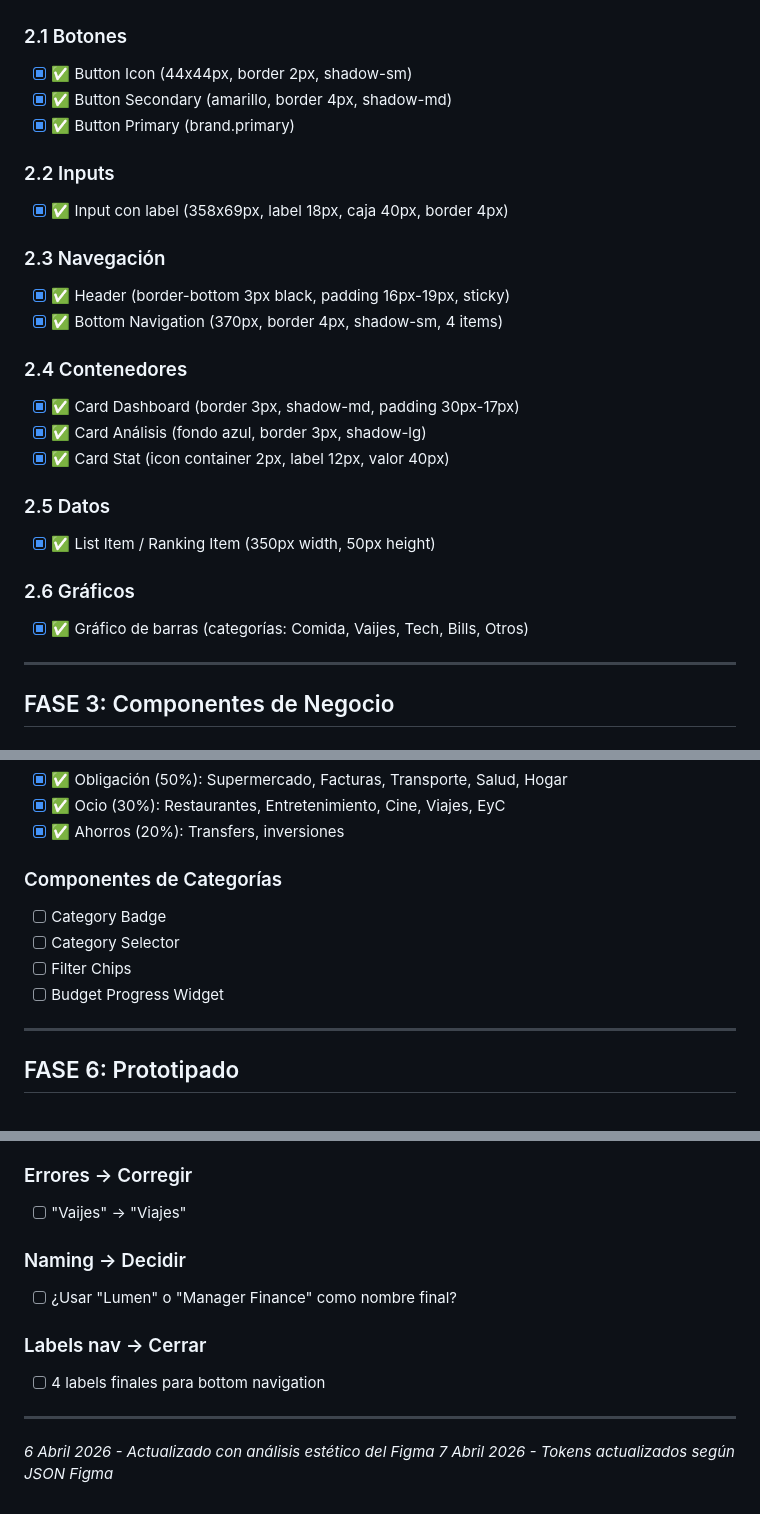
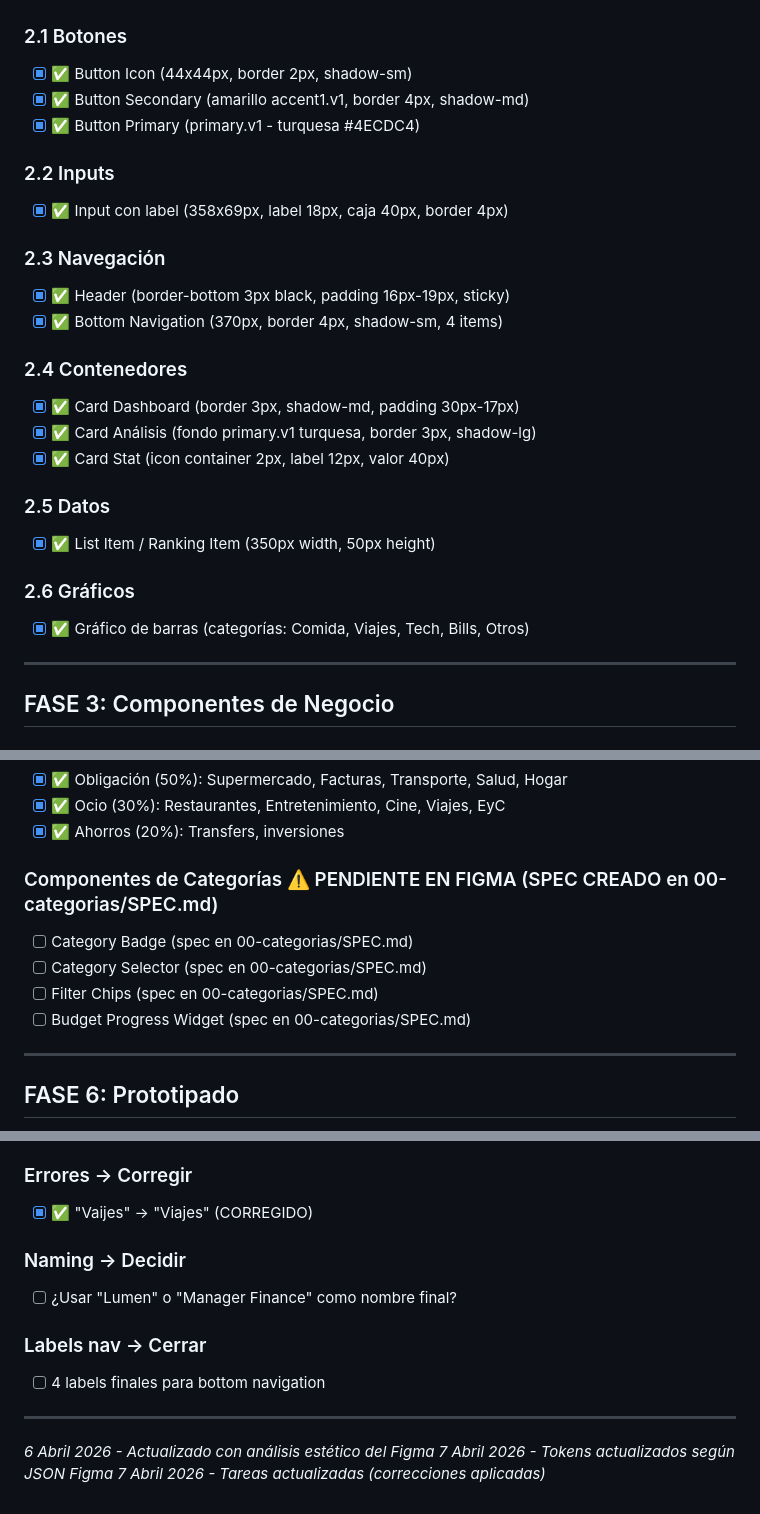
Before and after one commit to vandalieu06/manager-finance, a Markdown page: docs/figma/TAREAS_FIGMA.md, 3 parts joined by grey strips. Drawn GitHub-style.

```diff
--- a/docs/figma/TAREAS_FIGMA.md
+++ b/docs/figma/TAREAS_FIGMA.md
@@ -173,8 +173,8 @@ Lista de tareas con checkbox. Marcar [x] cuando esté hecho.
 
 ### 2.1 Botones
 - [x] ✅ Button Icon (44x44px, border 2px, shadow-sm)
-- [x] ✅ Button Secondary (amarillo, border 4px, shadow-md)
-- [x] ✅ Button Primary (brand.primary)
+- [x] ✅ Button Secondary (amarillo accent1.v1, border 4px, shadow-md)
+- [x] ✅ Button Primary (primary.v1 - turquesa #4ECDC4)
 
 ### 2.2 Inputs
 - [x] ✅ Input con label (358x69px, label 18px, caja 40px, border 4px)
@@ -185,14 +185,14 @@ Lista de tareas con checkbox. Marcar [x] cuando esté hecho.
 
 ### 2.4 Contenedores
 - [x] ✅ Card Dashboard (border 3px, shadow-md, padding 30px-17px)
-- [x] ✅ Card Análisis (fondo azul, border 3px, shadow-lg)
+- [x] ✅ Card Análisis (fondo primary.v1 turquesa, border 3px, shadow-lg)
 - [x] ✅ Card Stat (icon container 2px, label 12px, valor 40px)
 
 ### 2.5 Datos
 - [x] ✅ List Item / Ranking Item (350px width, 50px height)
 
 ### 2.6 Gráficos
-- [x] ✅ Gráfico de barras (categorías: Comida, Vaijes, Tech, Bills, Otros)
+- [x] ✅ Gráfico de barras (categorías: Comida, Viajes, Tech, Bills, Otros)
 
 ---
 
@@ -256,11 +256,11 @@ Lista de tareas con checkbox. Marcar [x] cuando esté hecho.
 - [x] ✅ Ocio (30%): Restaurantes, Entretenimiento, Cine, Viajes, EyC
 - [x] ✅ Ahorros (20%): Transfers, inversiones
 
-### Componentes de Categorías
-- [ ] Category Badge
-- [ ] Category Selector
-- [ ] Filter Chips
-- [ ] Budget Progress Widget
+### Componentes de Categorías ⚠️ PENDIENTE EN FIGMA (SPEC CREADO en 00-categorias/SPEC.md)
+- [ ] Category Badge (spec en 00-categorias/SPEC.md)
+- [ ] Category Selector (spec en 00-categorias/SPEC.md)
+- [ ] Filter Chips (spec en 00-categorias/SPEC.md)
+- [ ] Budget Progress Widget (spec en 00-categorias/SPEC.md)
 
 ---
 
@@ -313,7 +313,7 @@ FASE 6-7: Polish     ░░░░░░░░░░░░   0%
 - [ ] "Check status" → texto final
 
 ### Errores → Corregir
-- [ ] "Vaijes" → "Viajes"
+- [x] ✅ "Vaijes" → "Viajes" (CORREGIDO)
 
 ### Naming → Decidir
 - [ ] ¿Usar "Lumen" o "Manager Finance" como nombre final?
@@ -325,3 +325,4 @@ FASE 6-7: Polish     ░░░░░░░░░░░░   0%
 
 *6 Abril 2026 - Actualizado con análisis estético del Figma*
 *7 Abril 2026 - Tokens actualizados según JSON Figma*
+*7 Abril 2026 - Tareas actualizadas (correcciones aplicadas)*
```
Also changed, not shown: other parts of docs/figma/TAREAS_FIGMA.md (+1 -1 lines), 1 other file.
